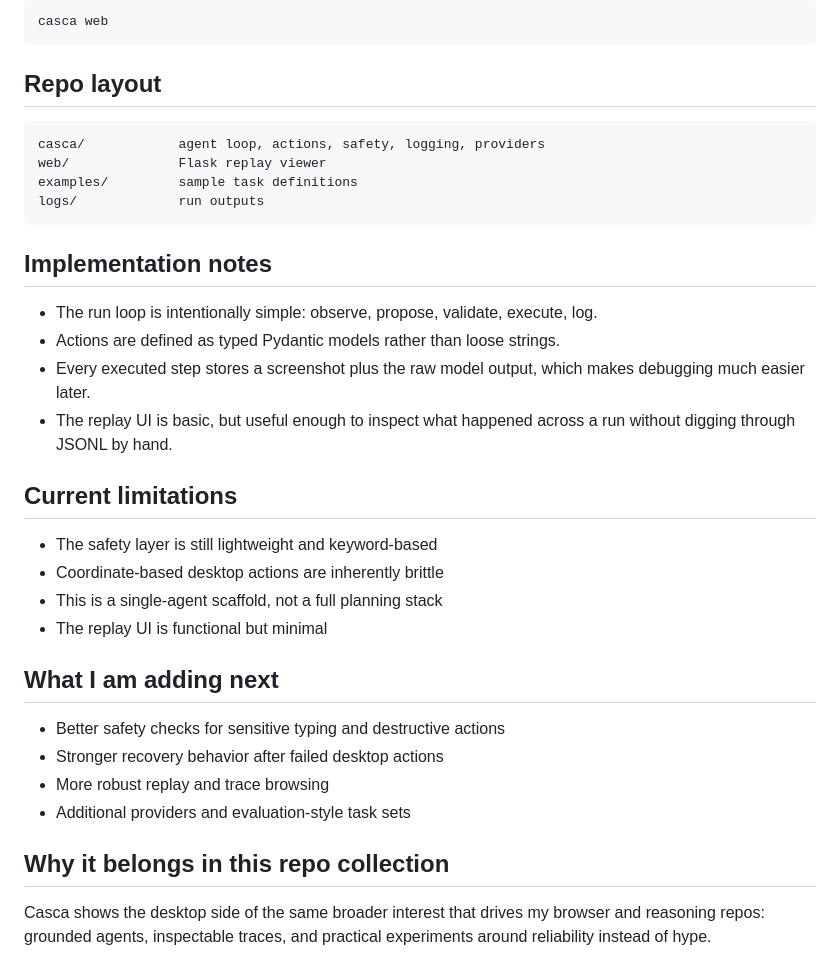
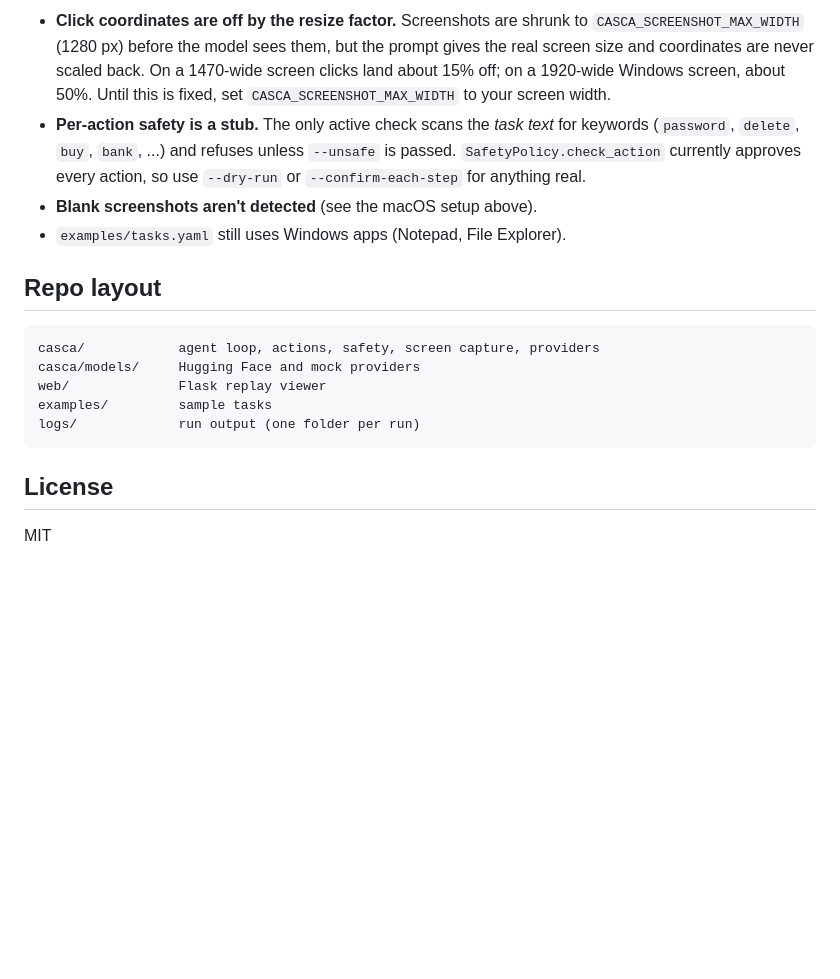
Before and after one commit to kanishkpaul/casca, a Markdown page: README.md, the part around one of its changes. Rendered like a GitHub page; blank space fills up the shorter version.

````diff
--- a/README.md
+++ b/README.md
@@ -61,38 +82,27 @@ Open the replay viewer:
 
-```bash
-casca web
-```
+- **Click coordinates are off by the resize factor.** Screenshots are shrunk
+  to `CASCA_SCREENSHOT_MAX_WIDTH` (1280 px) before the model sees them, but the
+  prompt gives the real screen size and coordinates are never scaled back. On
+  a 1470-wide screen clicks land about 15% off; on a 1920-wide Windows screen,
+  about 50%. Until this is fixed, set `CASCA_SCREENSHOT_MAX_WIDTH` to your
+  screen width.
+- **Per-action safety is a stub.** The only active check scans the *task text*
+  for keywords (`password`, `delete`, `buy`, `bank`, ...) and refuses unless
+  `--unsafe` is passed. `SafetyPolicy.check_action` currently approves every
+  action, so use `--dry-run` or `--confirm-each-step` for anything real.
+- **Blank screenshots aren't detected** (see the macOS setup above).
+- `examples/tasks.yaml` still uses Windows apps (Notepad, File Explorer).
 
 ## Repo layout
 
 ```text
-casca/            agent loop, actions, safety, logging, providers
+casca/            agent loop, actions, safety, screen capture, providers
+casca/models/     Hugging Face and mock providers
 web/              Flask replay viewer
-examples/         sample task definitions
-logs/             run outputs
+examples/         sample tasks
+logs/             run output (one folder per run)
 ```
 
-## Implementation notes
+## License
 
-- The run loop is intentionally simple: observe, propose, validate, execute, log.
-- Actions are defined as typed Pydantic models rather than loose strings.
-- Every executed step stores a screenshot plus the raw model output, which makes debugging much easier later.
-- The replay UI is basic, but useful enough to inspect what happened across a run without digging through JSONL by hand.
-
-## Current limitations
-
-- The safety layer is still lightweight and keyword-based
-- Coordinate-based desktop actions are inherently brittle
-- This is a single-agent scaffold, not a full planning stack
-- The replay UI is functional but minimal
-
-## What I am adding next
-
-- Better safety checks for sensitive typing and destructive actions
-- Stronger recovery behavior after failed desktop actions
-- More robust replay and trace browsing
-- Additional providers and evaluation-style task sets
-
-## Why it belongs in this repo collection
-
-Casca shows the desktop side of the same broader interest that drives my browser and reasoning repos: grounded agents, inspectable traces, and practical experiments around reliability instead of hype.
+MIT
````
Also changed, not shown: other parts of README.md (+58 -37 lines).
